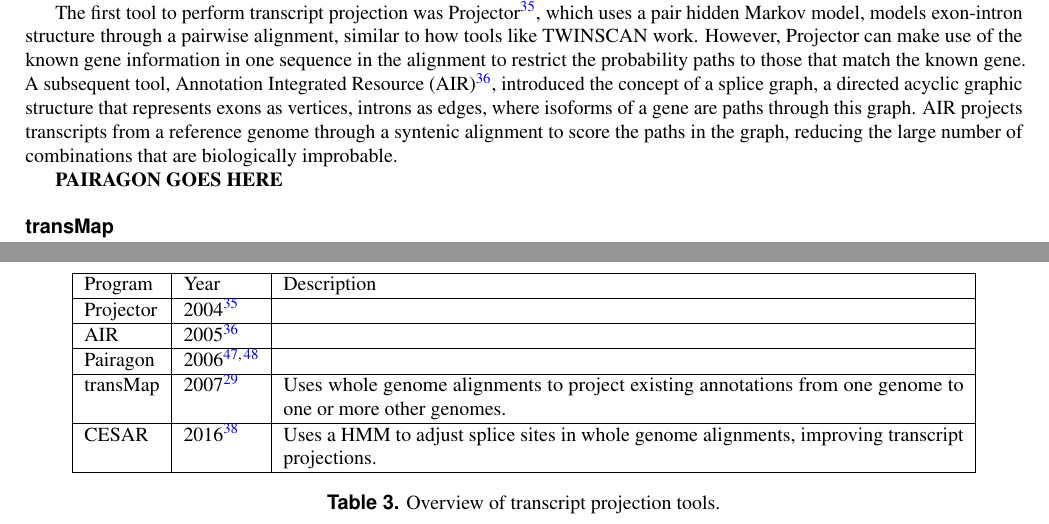
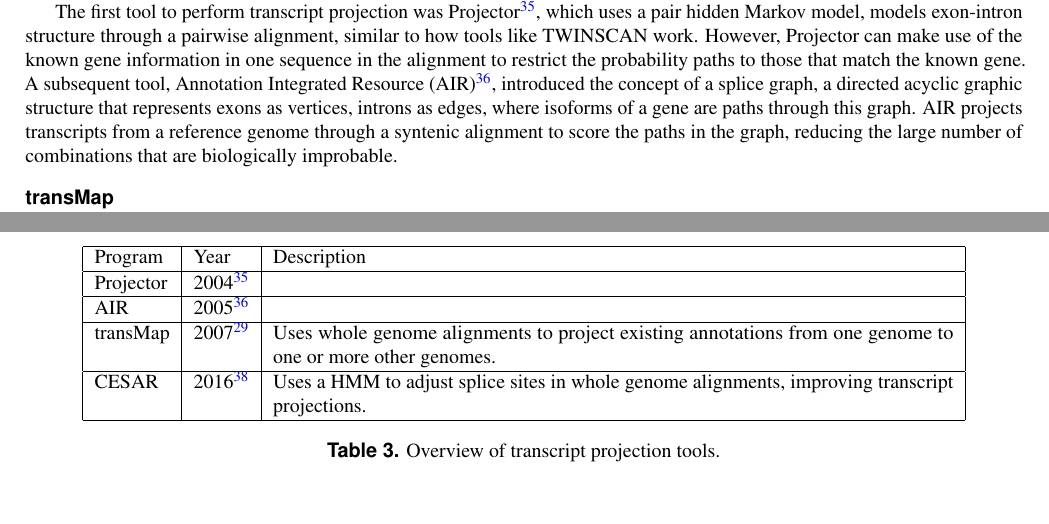
Before and after one commit to ComparativeGenomicsToolkit/alignment-annotation-review, a LaTeX paper (main.tex): two parts of pages 2 and 7 of 7 before the commit and two parts of pages 2 and 6 of 6 after it, joined at a grey line, cut so that both start at the same text, the shorter picture padded with empty space. Compiled offline with pdfLaTeX.

Commit message:
Update on Overleaf.

```diff
--- a/main.tex
+++ b/main.tex
@@ -59,8 +59,6 @@ For more distantly related species, approaches that generate profiles of protein
 Transcript projection uses sequence alignments to project the coordinates of an existing annotation in one genome to another genome. This approach is powerful because it can leverage high quality annotations in well studied organisms to annotate diverse transcripts in related genomes. Many genes and isoforms are expressed in specific tissue types \cite{gtex2015genotype}, at specific developmental time points, or only in response to specific environmental conditions \cite{peng2011integrative}. Additionally, traditional \textit{ab-initio} gene finding models rely heavily on the signature of protein coding genes, which limits these models ability to predict UTR sequences, non-coding RNAs such as lncRNAs, and pseudogenes. Transcript projection methods can be combined with any available extrinsic information either from the genome in question or related genomes and provide the highest quality annotation as a result \cite{stanke2008using}.
 
 The first tool to perform transcript projection was Projector \cite{meyer2004gene}, which uses a pair hidden Markov model, models exon-intron structure through a pairwise alignment, similar to how tools like TWINSCAN work. However, Projector can make use of the known gene information in one sequence in the alignment to restrict the probability paths to those that match the known gene. A subsequent tool, Annotation Integrated Resource (AIR) \cite{florea2005gene}, introduced the concept of a splice graph, a directed acyclic graphic structure that represents exons as vertices, introns as edges, where isoforms of a gene are paths through this graph. AIR projects transcripts from a reference genome through a syntenic alignment to score the paths in the graph, reducing the large number of combinations that are biologically improbable.
-
-\textbf{PAIRAGON GOES HERE}
 
 \subsection*{transMap}
 transMap \cite{stanke2008using}, first developed in conjunction with improvements to AUGUSTUS to model extrinsic information \cite{stanke2004augustus}, relies on whole genome alignments to project existing annotations from one genome to the other genome in the alignment. This process is purely arithmetic, but has proven to be immensely helpful at providing extrinsic information to guide AUGUSTUS and improve on purely sequence based prediction. Compared to methods that incorporate EST alignments, transMap provides both full length transcript information as well as isoform information. transMap provided the biggest benefit to specificity in AUGUSTUS predictions in all cases except in cases where the existing cDNA repertoire for the species in question exceeded the quality of the reference.
@@ -160,8 +158,6 @@ Projector & 2004 \cite{meyer2004gene} & \\
 \hline
 AIR & 2005 \cite{florea2005gene} & \\
 \hline
-Pairagon & 2006 \cite{arumugam2006pairagon+,lu2009pairagon} & \\
-\hline
 transMap & 2007 \cite{stanke2008using} & Uses whole genome alignments to project existing annotations from one genome to one or more other genomes. \\
 \hline
 CESAR & 2016 \cite{sharma2016coding} & Uses a HMM to adjust splice sites in whole genome alignments, improving transcript projections. \\
```
